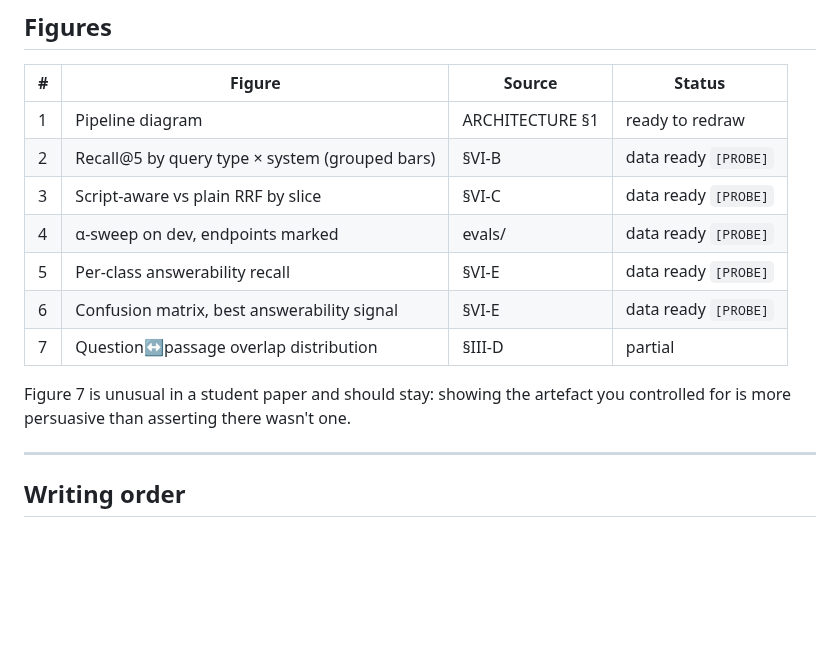
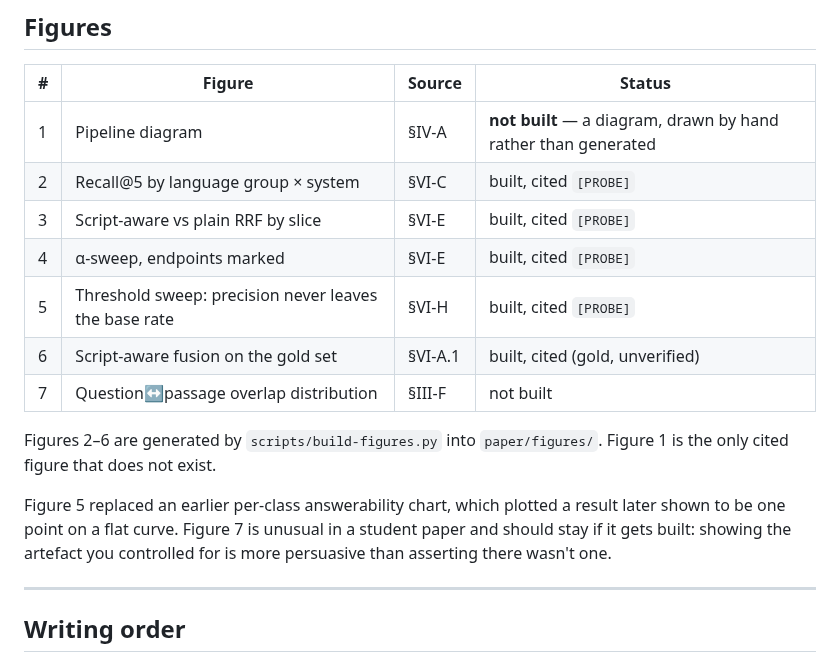
Before and after one commit to dhruvv1402/IndicRAG-QA, a Markdown page: paper/draft.md, the part around the change. GitHub-like rendering; blank space fills up the shorter version.

Commit message:
Correct the figure table, which never got its earlier update
The table still listed Figure 5 as per-class answerability recall and
Figure 6 as an unbuilt confusion matrix, with three stale section
pointers. An earlier pass meant to fix it but sat in a script that
aborted on an assertion before writing, so the edit was reported and
never applied -- which is its own small lesson about asserting late in a
multi-step script.

```diff
--- a/paper/draft.md
+++ b/paper/draft.md
@@ -420,15 +420,20 @@ To write last.
 
 | # | Figure | Source | Status |
 |---|---|---|---|
-| 1 | Pipeline diagram | ARCHITECTURE §1 | ready to redraw |
-| 2 | Recall@5 by query type × system (grouped bars) | §VI-B | data ready `[PROBE]` |
-| 3 | Script-aware vs plain RRF by slice | §VI-C | data ready `[PROBE]` |
-| 4 | α-sweep on dev, endpoints marked | evals/ | data ready `[PROBE]` |
-| 5 | Per-class answerability recall | §VI-E | data ready `[PROBE]` |
-| 6 | Confusion matrix, best answerability signal | §VI-E | data ready `[PROBE]` |
-| 7 | Question↔passage overlap distribution | §III-D | partial |
+| 1 | Pipeline diagram | §IV-A | **not built** — a diagram, drawn by hand rather than generated |
+| 2 | Recall@5 by language group × system | §VI-C | built, cited `[PROBE]` |
+| 3 | Script-aware vs plain RRF by slice | §VI-E | built, cited `[PROBE]` |
+| 4 | α-sweep, endpoints marked | §VI-E | built, cited `[PROBE]` |
+| 5 | Threshold sweep: precision never leaves the base rate | §VI-H | built, cited `[PROBE]` |
+| 6 | Script-aware fusion on the gold set | §VI-A.1 | built, cited (gold, unverified) |
+| 7 | Question↔passage overlap distribution | §III-F | not built |
 
-Figure 7 is unusual in a student paper and should stay: showing the artefact you
+Figures 2–6 are generated by `scripts/build-figures.py` into `paper/figures/`.
+Figure 1 is the only cited figure that does not exist.
+
+Figure 5 replaced an earlier per-class answerability chart, which plotted a
+result later shown to be one point on a flat curve. Figure 7 is unusual in a
+student paper and should stay if it gets built: showing the artefact you
 controlled for is more persuasive than asserting there wasn't one.
 
 ---
```
